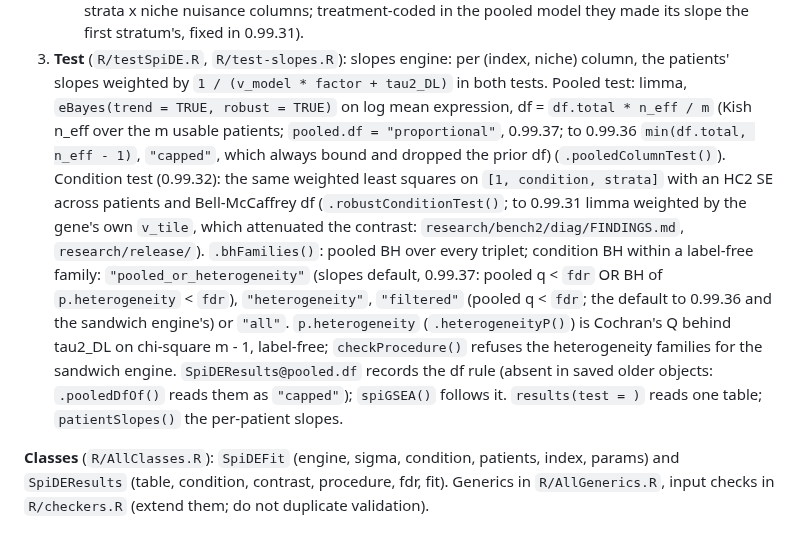
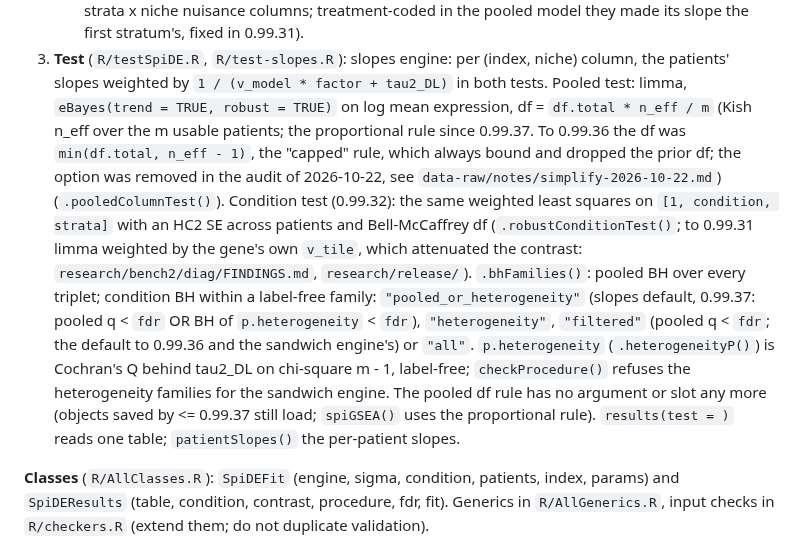
Before and after one commit to BhuvaLab/spiDE, a Markdown page: CLAUDE.md, the part around the change. Rendered like a GitHub page.

Commit message:
CLAUDE.md: the capped pooled df option is gone
Co-Authored-By: Claude Sonnet 5.5 <noreply@anthropic.com>
Claude-Session: https://claude.ai/code/session_01JfUYckeFijW2ogSFn5hPNq

```diff
--- a/CLAUDE.md
+++ b/CLAUDE.md
@@ -123,8 +123,9 @@ bandwidth per fit. `testNicheAbundance()` and `spiGSEA()` sit beside it.
 3. **Test** (`R/testSpiDE.R`, `R/test-slopes.R`): slopes engine: per (index, niche) column, the
    patients' slopes weighted by `1 / (v_model * factor + tau2_DL)` in both tests. Pooled test:
    limma, `eBayes(trend = TRUE, robust = TRUE)` on log mean expression, df = `df.total * n_eff / m`
-   (Kish n_eff over the m usable patients; `pooled.df = "proportional"`, 0.99.37; to 0.99.36
-   `min(df.total, n_eff - 1)`, `"capped"`, which always bound and dropped the prior df)
+   (Kish n_eff over the m usable patients; the proportional rule since 0.99.37. To 0.99.36 the df
+   was `min(df.total, n_eff - 1)`, the "capped" rule, which always bound and dropped the prior df;
+   the option was removed in the audit of 2026-10-22, see `data-raw/notes/simplify-2026-10-22.md`)
    (`.pooledColumnTest()`). Condition test (0.99.32): the same weighted least squares
    on `[1, condition, strata]` with an HC2 SE across patients and Bell-McCaffrey df
    (`.robustConditionTest()`; to 0.99.31 limma weighted by the gene's own `v_tile`, which
@@ -134,9 +135,9 @@ bandwidth per fit. `testNicheAbundance()` and `spiGSEA()` sit beside it.
    `p.heterogeneity` < `fdr`), `"heterogeneity"`, `"filtered"` (pooled q < `fdr`; the default to
    0.99.36 and the sandwich engine's) or `"all"`. `p.heterogeneity` (`.heterogeneityP()`) is
    Cochran's Q behind tau2_DL on chi-square m - 1, label-free; `checkProcedure()` refuses the
-   heterogeneity families for the sandwich engine. `SpiDEResults@pooled.df` records the df rule
-   (absent in saved older objects: `.pooledDfOf()` reads them as `"capped"`); `spiGSEA()` follows
-   it. `results(test = )` reads one table; `patientSlopes()` the per-patient slopes.
+   heterogeneity families for the sandwich engine. The pooled df rule has no argument or slot any more
+   (objects saved by <= 0.99.37 still load; `spiGSEA()` uses the proportional rule).
+   `results(test = )` reads one table; `patientSlopes()` the per-patient slopes.
 
 **Classes** (`R/AllClasses.R`): `SpiDEFit` (engine, sigma, condition, patients, index, params) and
 `SpiDEResults` (table, condition, contrast, procedure, fdr, fit). Generics in `R/AllGenerics.R`,
```
